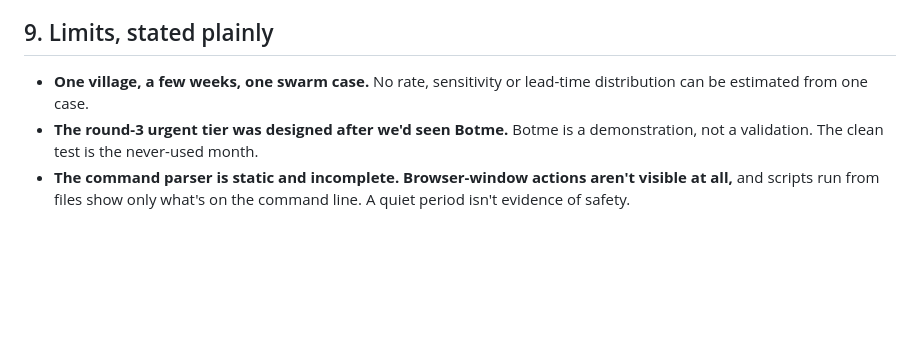
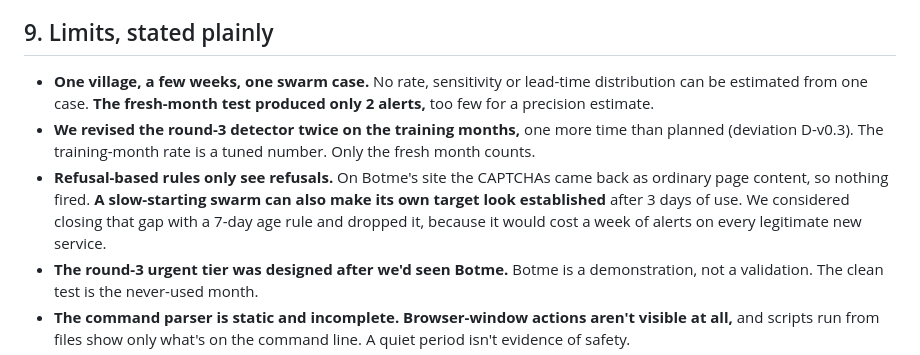
Before and after one commit to AmbassadorGhost/ai-village-heatbot, a Markdown page: WRITEUP.md, the part around one of its changes. Drawn GitHub-style; blank space fills up the shorter version.

```diff
--- a/WRITEUP.md
+++ b/WRITEUP.md
@@ -191,7 +231,9 @@ Two human raters independently judged 20 agent-days for "fixation." They agreed
 
 ## 9. Limits, stated plainly
 
-- **One village, a few weeks, one swarm case.** No rate, sensitivity or lead-time distribution can be estimated from one case.
+- **One village, a few weeks, one swarm case.** No rate, sensitivity or lead-time distribution can be estimated from one case. **The fresh-month test produced only 2 alerts,** too few for a precision estimate.
+- **We revised the round-3 detector twice on the training months,** one more time than planned (deviation D-v0.3). The training-month rate is a tuned number. Only the fresh month counts.
+- **Refusal-based rules only see refusals.** On Botme's site the CAPTCHAs came back as ordinary page content, so nothing fired. **A slow-starting swarm can also make its own target look established** after 3 days of use. We considered closing that gap with a 7-day age rule and dropped it, because it would cost a week of alerts on every legitimate new service.
 - **The round-3 urgent tier was designed after we'd seen Botme.** Botme is a demonstration, not a validation. The clean test is the never-used month.
 - **The command parser is static and incomplete.** **Browser-window actions aren't visible at all,** and scripts run from files show only what's on the command line. A quiet period isn't evidence of safety.
 - **Round 1's labels come from the village's own monitor,** so heat could at best be *faster* than the monitor, never a better judge.
```
Also changed, not shown: other parts of WRITEUP.md (+56 -16 lines).
